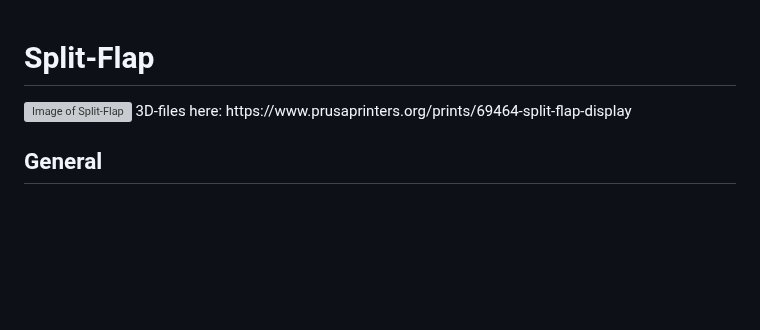
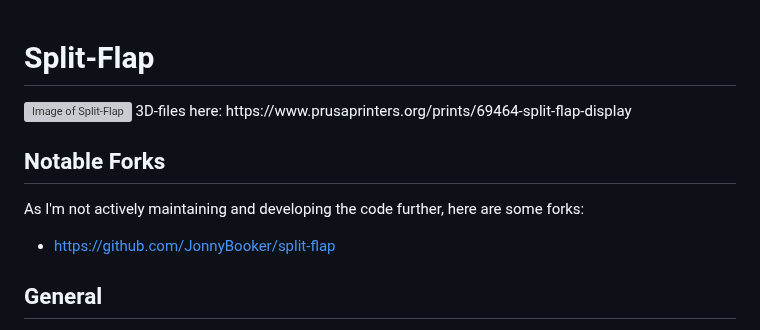
Before and after one commit to davidkingsman/split-flap, a Markdown page: README.md, the part around the change. Rendered like a GitHub page; blank space fills up the shorter version; grey boxes are pictures that could not be loaded.

Commit message:
Update README.md
Added Forks to Readme

```diff
--- a/README.md
+++ b/README.md
@@ -2,6 +2,9 @@
 <img src="https://media.prusaprinters.org/media/prints/69464/images/757807_e77ddd2d-72e7-44ac-a8ae-af2382483195/thumbs/inside/1920x1440/jpg/titlepic.webp" alt="Image of Split-Flap" width="600"/>
 3D-files here: https://www.prusaprinters.org/prints/69464-split-flap-display
 
+## Notable Forks
+As I'm not actively maintaining and developing the code further, here are some forks:
+- https://github.com/JonnyBooker/split-flap
 ## General
 The display's electronics use one esp01 as the master and up to 16 arduinos as slaves. The esp handles the webinterface and communicates to the units via I2C. Each unit is resposible for setting the zero position of the drum on startup and displaying any letter the master send its way.
 
```
